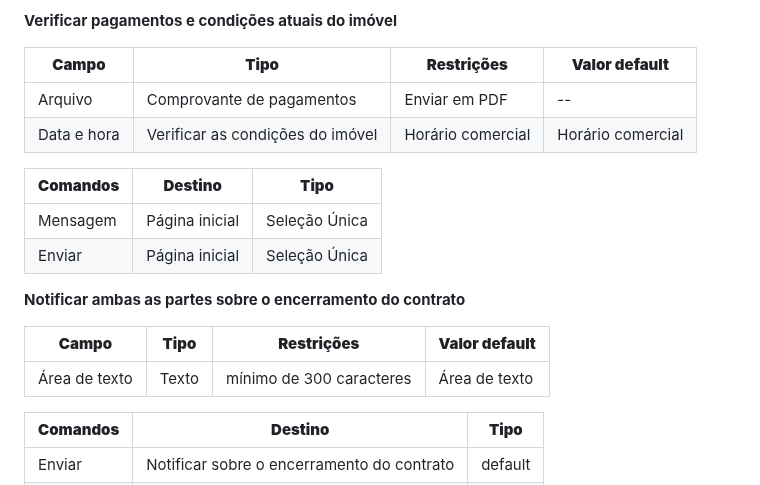
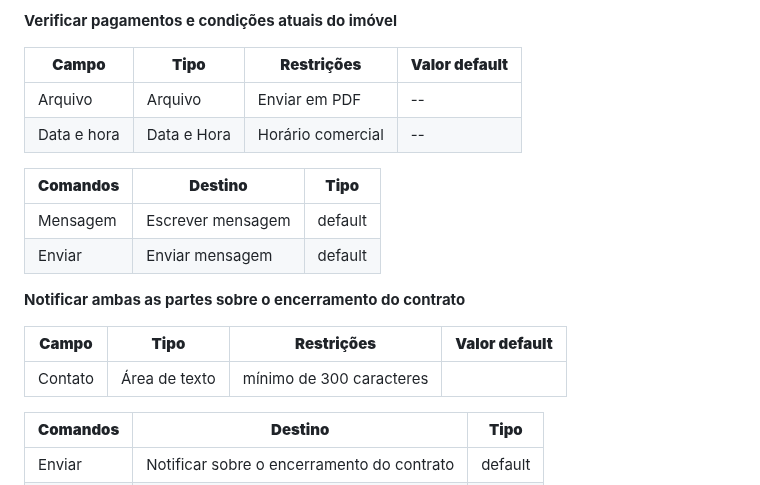
Before and after one commit to lucaazalim/tiapn-morada, a Markdown page: docs/processo-7-rescisão-de-contrato-de-aluguel.md, the part around the change. Rendered like a GitHub page.

Commit message:
processo-7-rescisão-de-contrato-de-aluguel.md
#23

```diff
--- a/docs/processo-7-rescisão-de-contrato-de-aluguel.md
+++ b/docs/processo-7-rescisão-de-contrato-de-aluguel.md
@@ -32,20 +32,20 @@ No Morada, a rescisão do contrato ocorrerá por meio de uma notificação forma
 
 | **Campo**                   | **Tipo**                        | **Restrições**    | **Valor default** |
 | ---                         | ---                             | ---               | ---               |
-| Arquivo                     | Comprovante de pagamentos       | Enviar em PDF     | --                |
-| Data e hora                 | Verificar as condições do imóvel| Horário comercial | Horário comercial |
+| Arquivo                     | Arquivo                         | Enviar em PDF     | --                |
+| Data e hora                 | Data e Hora                     | Horário comercial | --                |
 
 | **Comandos**         |  **Destino**                                         | **Tipo**          |
 | ---                  | ---                                                  | ---               |
-| Mensagem             | Página inicial                                       |  Seleção Única    |
-| Enviar               | Página inicial                                       |  Seleção Única    |
+| Mensagem             | Escrever mensagem                                    |  default          |
+| Enviar               | Enviar mensagem                                      |  default          |
 
 
 **Notificar ambas as partes sobre o encerramento do contrato**
 
 | **Campo**                   | **Tipo**                        | **Restrições**                | **Valor default** |
 | ---                         | ---                             | ---                           | ---               |
-| Área de texto               | Texto                           | mínimo de 300 caracteres      | Área de texto     |
+| Contato                     | Área de texto                   | mínimo de 300 caracteres      |                   |
 
 
 | **Comandos**         |  **Destino**                                         | **Tipo**          |
```
